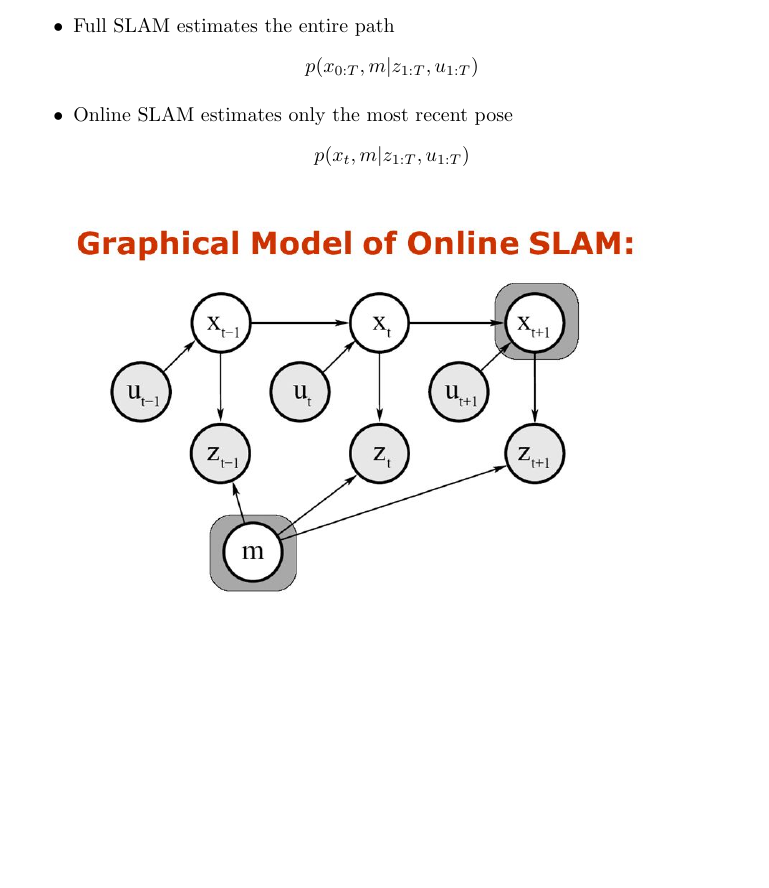
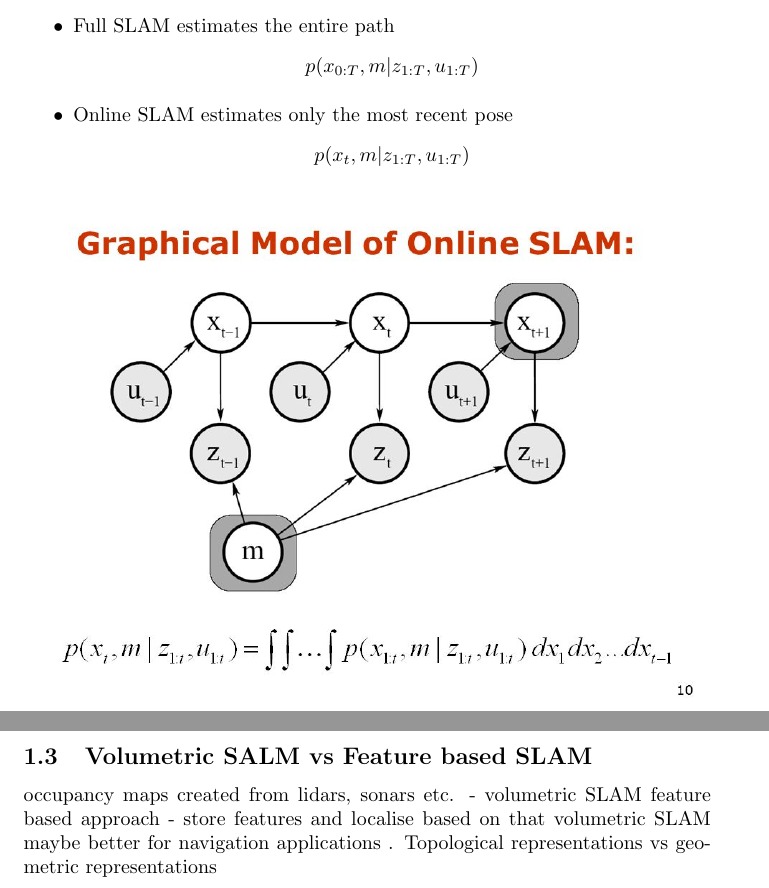
Before and after one commit to aswinpajayan/seminar-related, a LaTeX document (notes.tex): part of page 2 of 2 before the commit and two parts of pages 2 and 3 of 3 after it, the two joined at a grey line, cut so that both start at the same text, the shorter picture padded with empty space. Compiled offline with pdfLaTeX.

Commit message:
finished intro

```diff
--- a/notes.tex
+++ b/notes.tex
@@ -49,4 +49,10 @@ $$p(x_{0:T},m|z_{1:T},u_{1:T})$$
         \item Online SLAM estimates only the most recent pose $$p(x_{t},m|z_{1:T},u_{1:T})$$
     \end{itemize}
 \includegraphics[width = \linewidth]{online_SLAM.jpg}
+
+\subsection{Volumetric SALM vs Feature based SLAM}
+    occupancy maps created from lidars, sonars etc. - volumetric SLAM
+    feature based approach - store features and localise based on that
+    volumetric SLAM maybe  better for navigation applications .
+    Topological representations vs geometric representations
 \end{document}
```
Also changed, not shown: notes.pdf.
